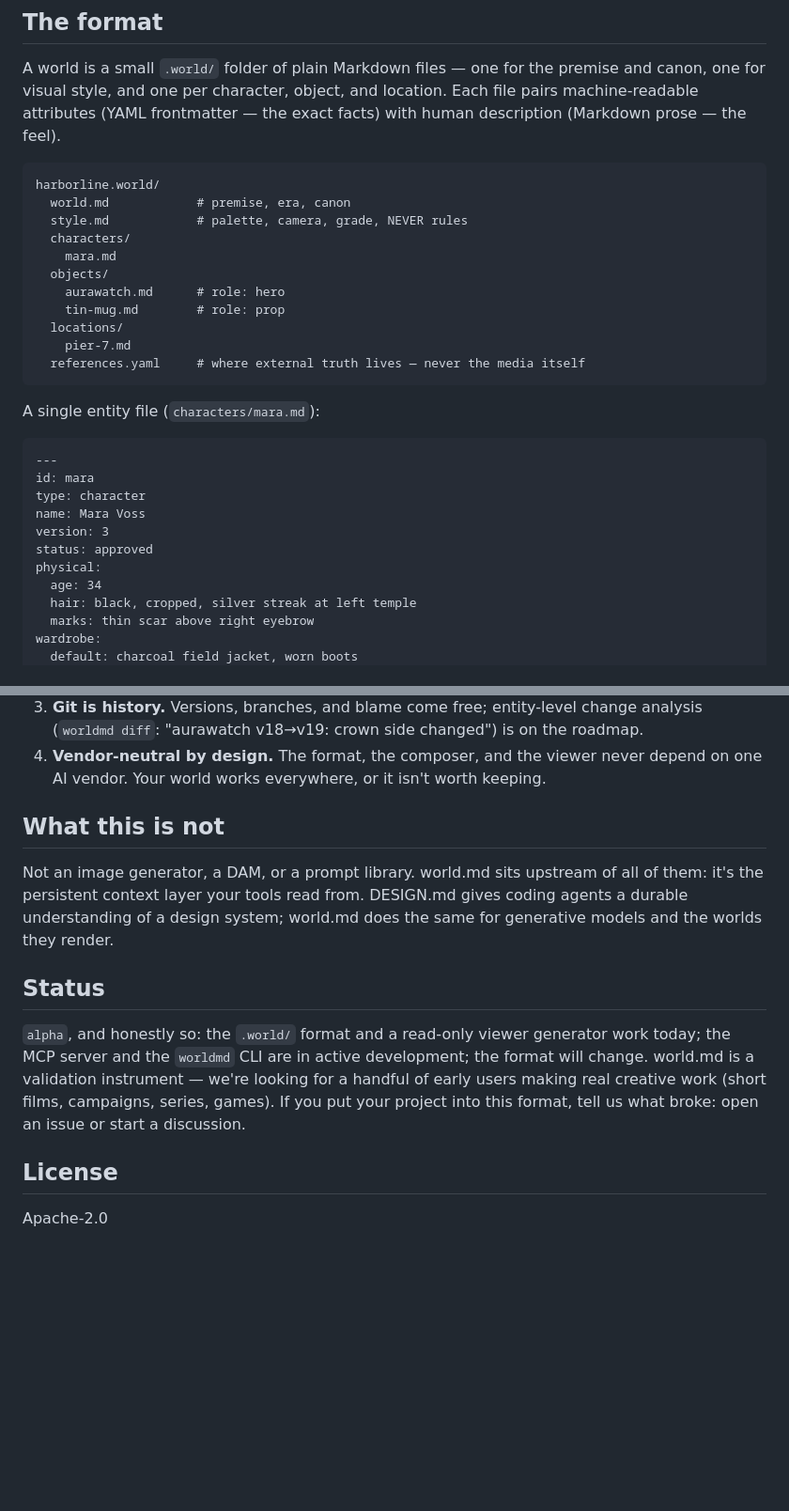
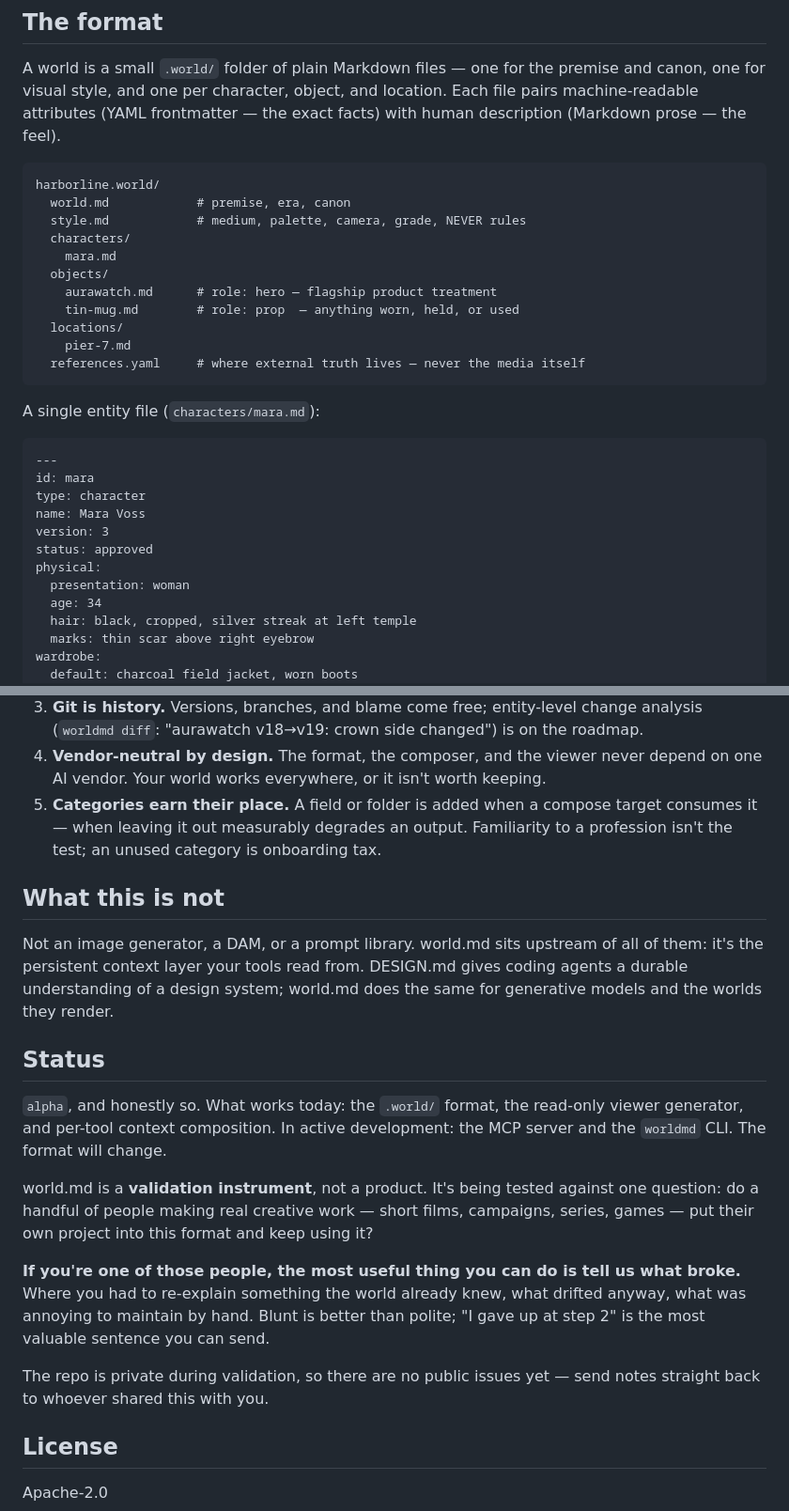
Before and after one commit to jydesign/world.md, a Markdown page: README.md, 2 parts joined by grey strips. Shown at 94% size. Drawn GitHub-style; blank space fills up the shorter version.

````diff
--- a/README.md
+++ b/README.md
@@ -28,12 +28,12 @@ the feel).
 ```
 harborline.world/
   world.md            # premise, era, canon
-  style.md            # palette, camera, grade, NEVER rules
+  style.md            # medium, palette, camera, grade, NEVER rules
   characters/
     mara.md
   objects/
-    aurawatch.md      # role: hero
-    tin-mug.md        # role: prop
+    aurawatch.md      # role: hero — flagship product treatment
+    tin-mug.md        # role: prop  — anything worn, held, or used
   locations/
     pier-7.md
   references.yaml     # where external truth lives — never the media itself
@@ -49,6 +49,7 @@ name: Mara Voss
 version: 3
 status: approved
 physical:
+  presentation: woman
   age: 34
   hair: black, cropped, silver streak at left temple
   marks: thin scar above right eyebrow
@@ -122,6 +172,10 @@ worldmd diff   HEAD~5                             # entity-level change log
 4. **Vendor-neutral by design.** The format, the composer, and the viewer
    never depend on one AI vendor. Your world works everywhere, or it isn't
    worth keeping.
+5. **Categories earn their place.** A field or folder is added when a
+   compose target consumes it — when leaving it out measurably degrades an
+   output. Familiarity to a profession isn't the test; an unused category
+   is onboarding tax.
 
 ## What this is not
 
@@ -132,12 +186,23 @@ world.md does the same for generative models and the worlds they render.
 
 ## Status
 
-`alpha`, and honestly so: the `.world/` format and a read-only viewer
-generator work today; the MCP server and the `worldmd` CLI are in active
-development; the format will change. world.md is a validation instrument —
-we're looking for a handful of early users making real creative work
-(short films, campaigns, series, games). If you put your project into this
-format, tell us what broke: open an issue or start a discussion.
+`alpha`, and honestly so. What works today: the `.world/` format, the
+read-only viewer generator, and per-tool context composition. In active
+development: the MCP server and the `worldmd` CLI. The format will change.
+
+world.md is a **validation instrument**, not a product. It's being tested
+against one question: do a handful of people making real creative work —
+short films, campaigns, series, games — put their own project into this
+format and keep using it?
+
+**If you're one of those people, the most useful thing you can do is tell
+us what broke.** Where you had to re-explain something the world already
+knew, what drifted anyway, what was annoying to maintain by hand. Blunt is
+better than polite; "I gave up at step 2" is the most valuable sentence you
+can send.
+
+The repo is private during validation, so there are no public issues yet —
+send notes straight back to whoever shared this with you.
 
 ## License
 
````
Also changed, not shown: other parts of README.md (+72 -23 lines).
